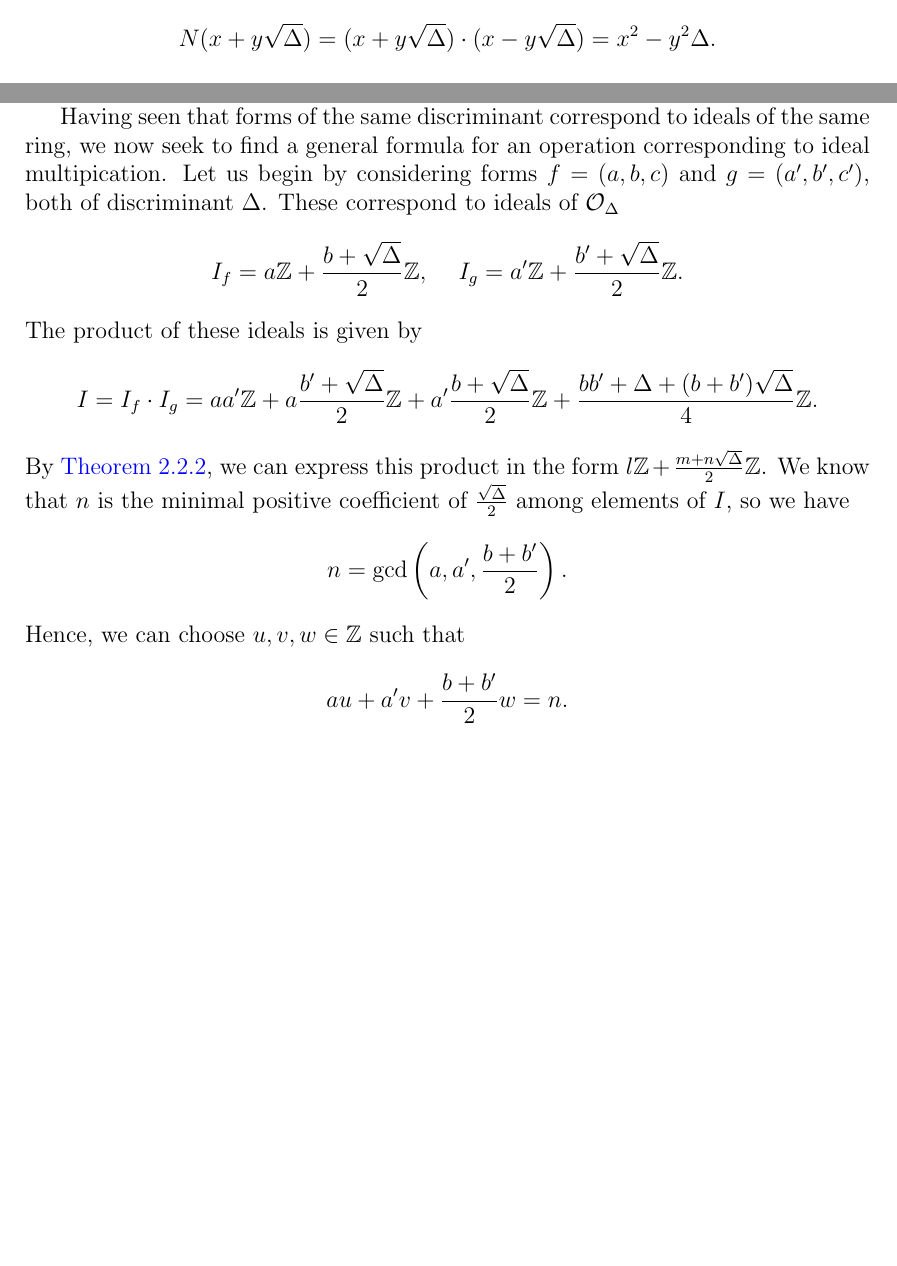
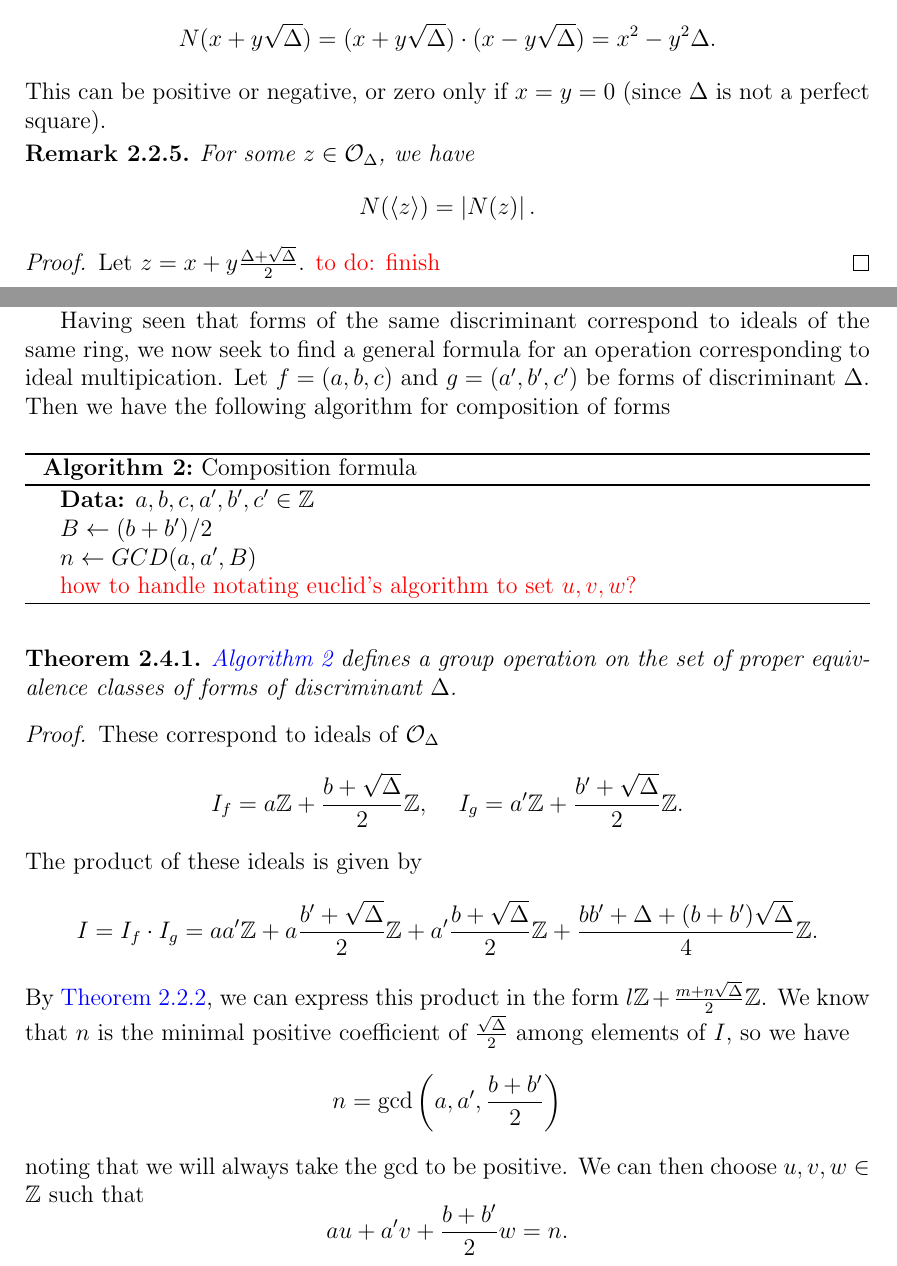
Before and after one commit to HarrisonGraham14/Honours-Thesis, a LaTeX thesis (thesis.tex): two parts of pages 20 and 24 of 29, joined at a grey line, cut so that both start at the same text, the shorter picture padded with empty space. Compiled offline with pdfLaTeX; a LaTeX package or settings file that is missing is left out.

Commit message:
applied meeting notes changes

```diff
--- a/thesis.tex
+++ b/thesis.tex
@@ -763,6 +762,17 @@ Finally, we will define the norm of an element of a number field.
 This can be defined more generally for larger fields \todo{cite definition}, but for our purposes, we will only handle the quadratic case.
 For any quadratic number field $K$ (that is, $K = \Q(\sqrt{\Delta})$ where $\Delta$ is not a perfect square), the \textbf{norm of an element} $x + y\sqrt\Delta \in K$ (where $x, y \in \Q$) is given by \cite[Ch.\,6.2]{buell}
 $$N(x + y\sqrt\Delta) = (x + y\sqrt\Delta) \cdot (x - y\sqrt\Delta) = x^2 - y^2\Delta.$$
+This can be positive or negative, or zero only if $x = y = 0$ (since $\Delta$ is not a perfect square).
+
+\begin{remark}
+    For some $z  \in \order_\Delta$, we have
+    $$N(\langle z \rangle) = \left| N(z) \right|.$$
+\end{remark}
+
+\begin{proof}
+    Let $z = x + y \frac{\Delta + \sqrt\Delta}{2}$.
+    \todo{finish}
+\end{proof}
 
 
 \pagebreak
@@ -861,15 +871,32 @@ We must show that this is a well-defined function from proper equivalence classe
 
 Having seen that forms of the same discriminant correspond to ideals of the same ring,
 we now seek to find a general formula for an operation corresponding to ideal multipication.
-Let us begin by considering forms $f = (a, b, c)$ and $g = (a', b', c')$, both of discriminant $\Delta$.
+Let $f = (a, b, c)$ and $g = (a', b', c')$ be forms of discriminant $\Delta$.
+Then we have the following algorithm for composition of forms
+\begin{algorithm}\label{alg-composition}
+    \caption{Composition formula}
+    \DontPrintSemicolon
+    \KwData{$a, b, c, a', b', c' \in \Z$}
+    $B \gets (b + b')/2$\;
+    $n \gets GCD(a, a', B)$\;
+    \red{how to handle notating euclid's algorithm to set $u, v, w$?}
+\end{algorithm}
+
+
+\begin{theorem}
+    \Cref{alg-composition} defines a group operation on the set of proper equivalence classes of forms of discriminant $\Delta$.
+\end{theorem}
+
+\proof{
     These correspond to ideals of $\mathcal{O}_\Delta$
     $$I_f = a\Z + \frac{b + \sqrt\Delta}{2}\Z, \hspace{5mm} I_g = a'\Z + \frac{b' + \sqrt\Delta}{2}\Z.$$
     The product of these ideals is given by
     $$I = I_f \cdot I_g = aa'\Z + a\frac{b' + \sqrt\Delta}{2}\Z + a'\frac{b + \sqrt\Delta}{2}\Z + \frac{bb' + \Delta + (b + b')\sqrt\Delta}{4}\Z.$$
     By \Cref{lemma-ideal-lattice}, we can express this product in the form $l\Z + \frac{m + n\sqrt\Delta}{2}\Z$.
     We know that $n$ is the minimal positive coefficient of $\frac{\sqrt\Delta}{2}$ among elements of $I$, so we have
-$$n = \gcd\left(a, a', \frac{b+b'}{2}\right).$$
-Hence, we can choose $u, v, w \in \Z$ such that
+    $$n = \gcd\left(a, a', \frac{b+b'}{2}\right)$$
+    noting that we will always take the gcd to be positive.
+    We can then choose $u, v, w \in \Z$ such that
     $$au + a'v + \frac{b+b'}{2}w = n.$$
     These allow us to find an element of $I$ which satisfies the minimal condition on $n$:
     \begin{align*}
```
Also changed, not shown: thesis.tex (18 more changed lines). Lines whose indentation alone changed are shown as unchanged.
